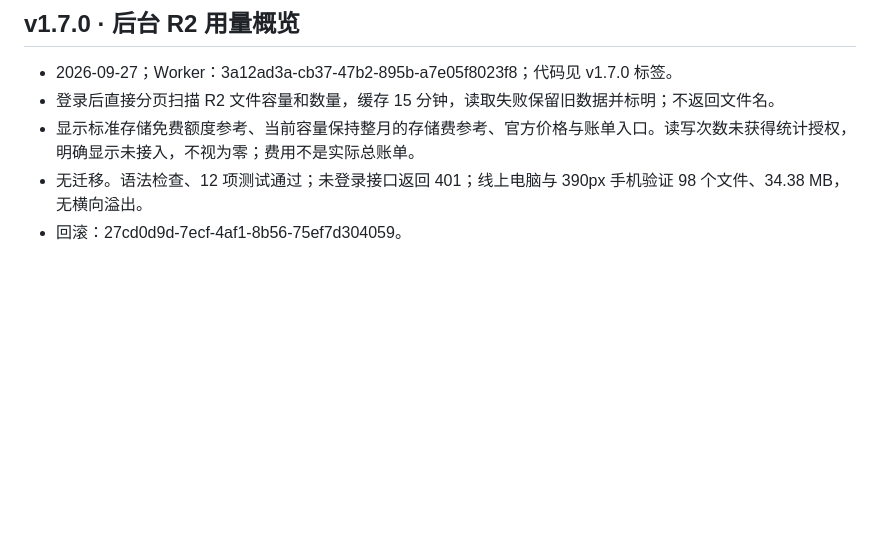
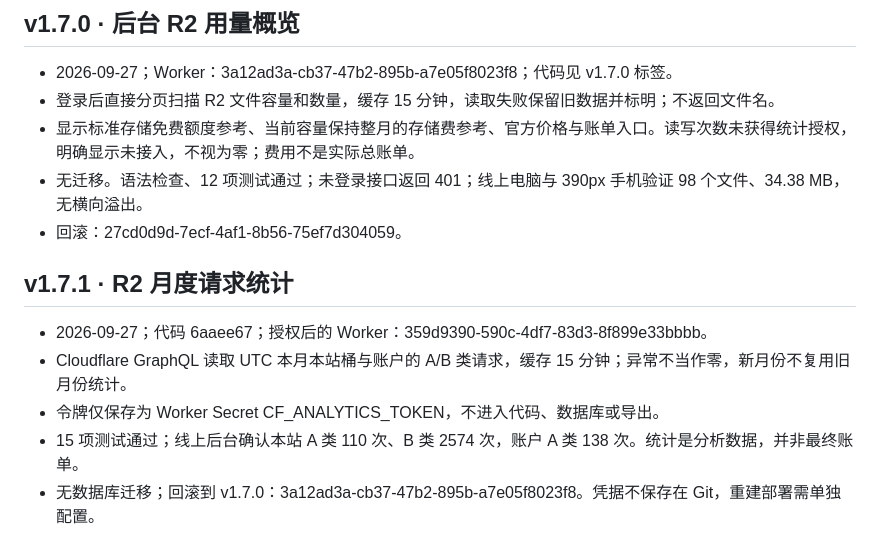
Before and after one commit to mingdizhiying/lsfw, a Markdown page: RELEASES.md, the part around the change. GitHub-like rendering; blank space fills up the shorter version.

Commit message:
Record verified R2 analytics authorization

```diff
--- a/RELEASES.md
+++ b/RELEASES.md
@@ -143,3 +143,11 @@
 - 显示标准存储免费额度参考、当前容量保持整月的存储费参考、官方价格与账单入口。读写次数未获得统计授权，明确显示未接入，不视为零；费用不是实际总账单。
 - 无迁移。语法检查、12 项测试通过；未登录接口返回 401；线上电脑与 390px 手机验证 98 个文件、34.38 MB，无横向溢出。
 - 回滚：27cd0d9d-7ecf-4af1-8b56-75ef7d304059。
+
+## v1.7.1 · R2 月度请求统计
+
+- 2026-09-27；代码 6aaee67；授权后的 Worker：359d9390-590c-4df7-83d3-8f899e33bbbb。
+- Cloudflare GraphQL 读取 UTC 本月本站桶与账户的 A/B 类请求，缓存 15 分钟；异常不当作零，新月份不复用旧月份统计。
+- 令牌仅保存为 Worker Secret CF_ANALYTICS_TOKEN，不进入代码、数据库或导出。
+- 15 项测试通过；线上后台确认本站 A 类 110 次、B 类 2574 次，账户 A 类 138 次。统计是分析数据，并非最终账单。
+- 无数据库迁移；回滚到 v1.7.0：3a12ad3a-cb37-47b2-895b-a7e05f8023f8。凭据不保存在 Git，重建部署需单独配置。
```
